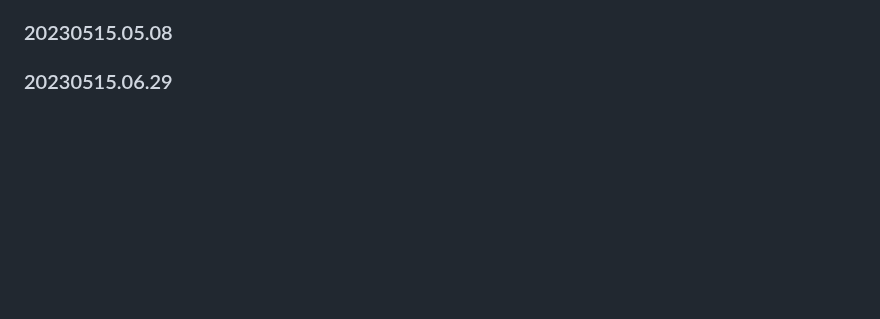
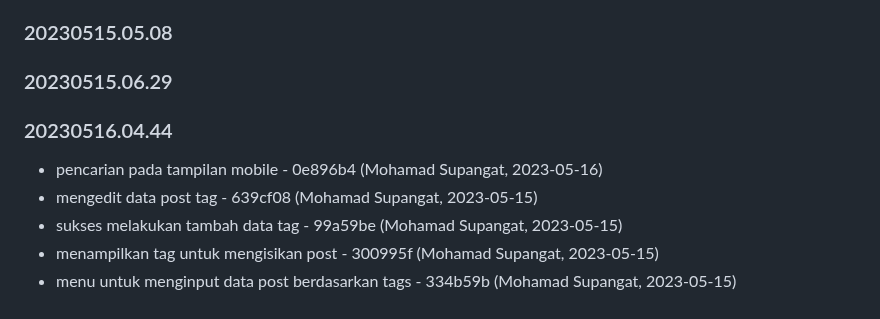
Before and after one commit to aurakomputer/sekolahku, a Markdown page: README.md, the part around the change. GitHub-like rendering; blank space fills up the shorter version.

Commit message:
Changelog Version: 20230516.04.44

```diff
--- a/README.md
+++ b/README.md
@@ -152,3 +152,15 @@ asd
 
 
 ### 20230515.06.29
+
+
+
+
+### 20230516.04.44
+
+
+- pencarian pada tampilan mobile - 0e896b4 (Mohamad Supangat, 2023-05-16)
+- mengedit data post tag - 639cf08 (Mohamad Supangat, 2023-05-15)
+- sukses melakukan tambah data tag - 99a59be (Mohamad Supangat, 2023-05-15)
+- menampilkan tag untuk mengisikan post - 300995f (Mohamad Supangat, 2023-05-15)
+- menu untuk menginput data post berdasarkan tags - 334b59b (Mohamad Supangat, 2023-05-15)
```
